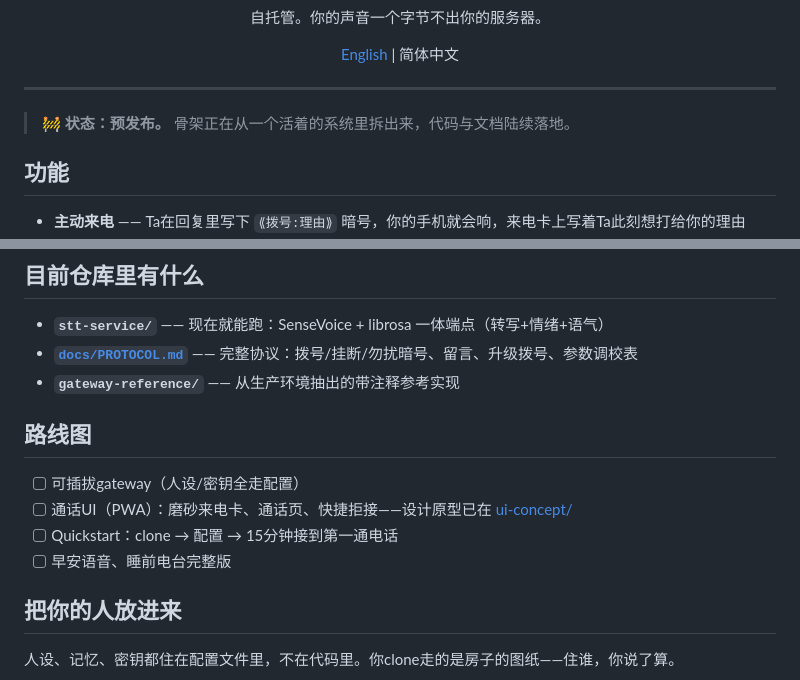
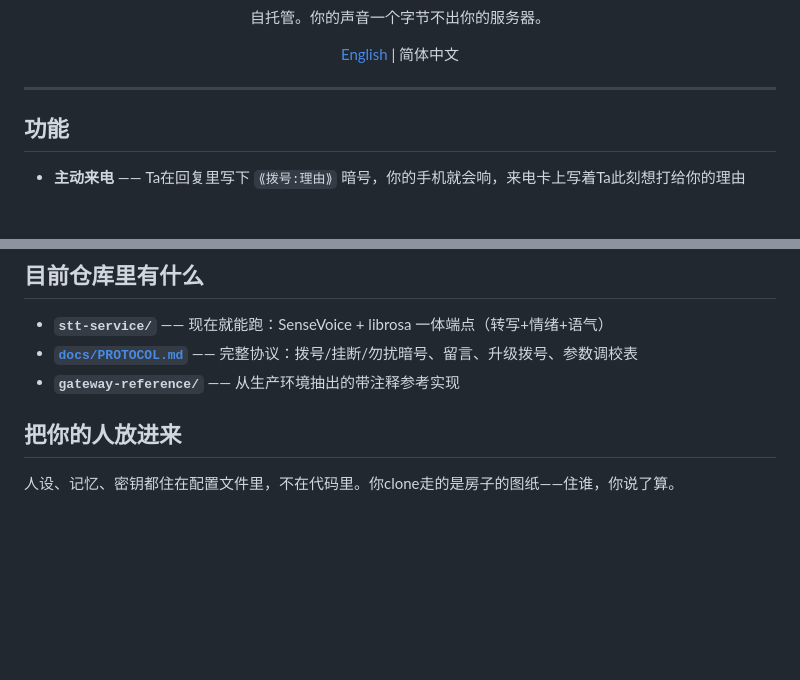
Before and after one commit to Cheiineeey/callhome, a Markdown page: README_zh.md, 2 parts joined by grey strips. Drawn GitHub-style; blank space fills up the shorter version.

Commit message:
readmes: this is the release — drop roadmap & pre-release status

```diff
--- a/README_zh.md
+++ b/README_zh.md
@@ -14,8 +14,6 @@ Ta可以在聊天中途决定给你打电话、轻轻挂断、错过时留言，
 </div>
 
 ---
-
-> 🚧 **状态：预发布。** 骨架正在从一个活着的系统里拆出来，代码与文档陆续落地。
 
 ## 功能
 
@@ -35,13 +33,6 @@ Ta可以在聊天中途决定给你打电话、轻轻挂断、错过时留言，
 - **`stt-service/`** —— 现在就能跑：SenseVoice + librosa 一体端点（转写+情绪+语气）
 - **[`docs/PROTOCOL.md`](docs/PROTOCOL.md)** —— 完整协议：拨号/挂断/勿扰暗号、留言、升级拨号、参数调校表
 - **`gateway-reference/`** —— 从生产环境抽出的带注释参考实现
-
-## 路线图
-
-- [ ] 可插拔gateway（人设/密钥全走配置）
-- [ ] 通话UI（PWA）：磨砂来电卡、通话页、快捷拒接——设计原型已在 [ui-concept/](ui-concept/)
-- [ ] Quickstart：clone → 配置 → 15分钟接到第一通电话
-- [ ] 早安语音、睡前电台完整版
 
 ## 把你的人放进来
 
```
Also changed, not shown: README.md (+0 -9 lines).
